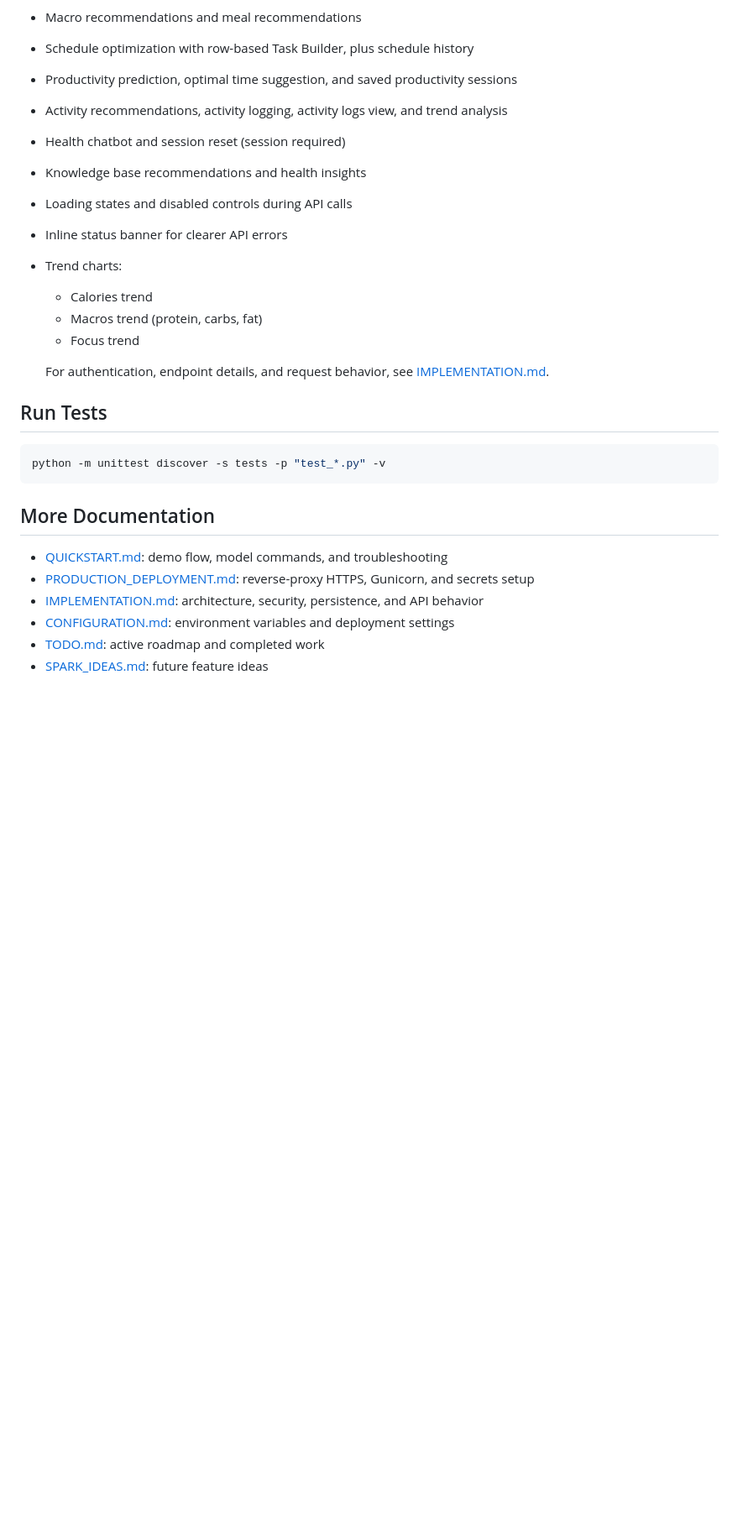
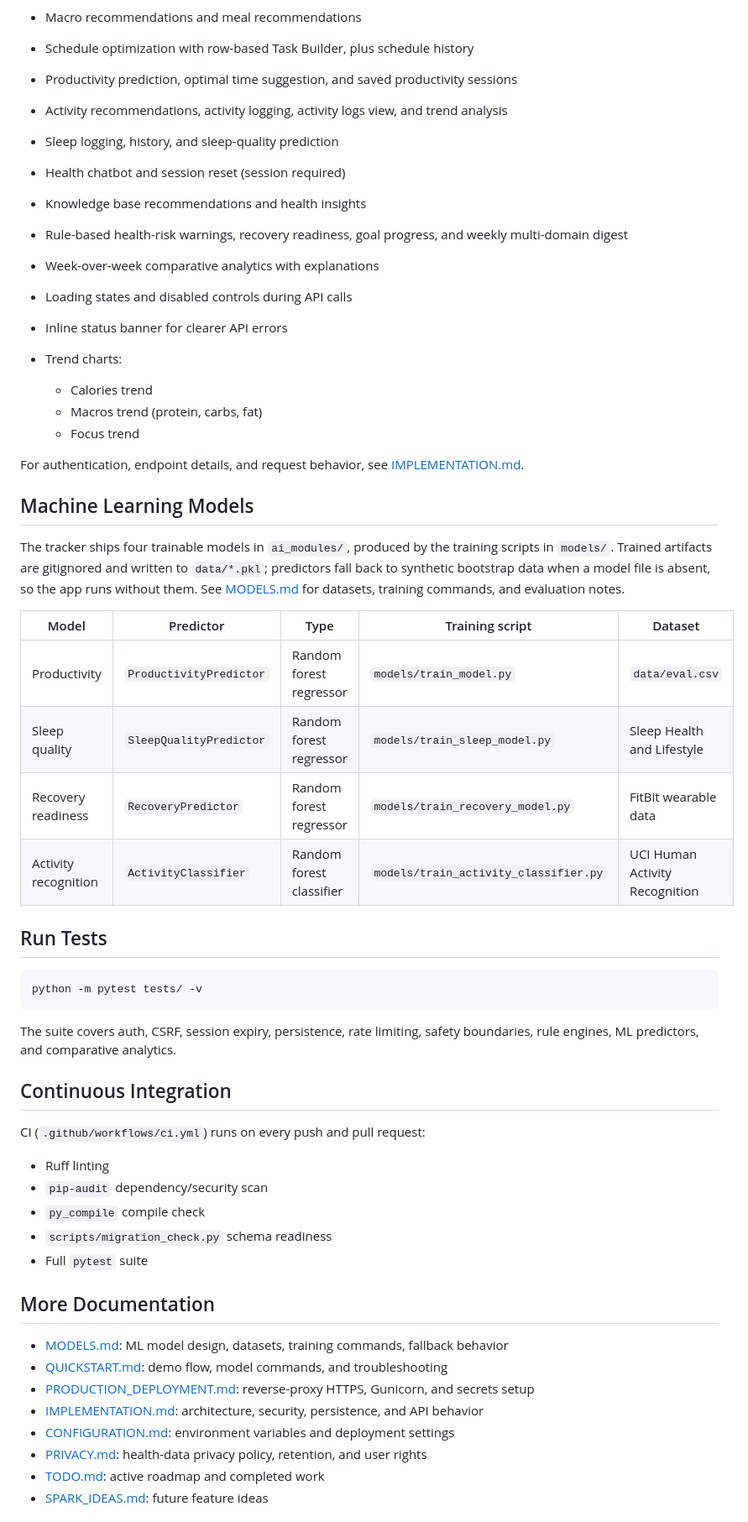
Before and after one commit to toantran980/Health-Tracker-Agent, a Markdown page: README.md, the part around one of its changes. Shown at 84% size. GitHub-like rendering; blank space fills up the shorter version.

````diff
--- a/README.md
+++ b/README.md
@@ -110,8 +114,11 @@ Then open `http://localhost:5001/`.
 - Schedule optimization with row-based Task Builder, plus schedule history
 - Productivity prediction, optimal time suggestion, and saved productivity sessions
 - Activity recommendations, activity logging, activity logs view, and trend analysis
+- Sleep logging, history, and sleep-quality prediction
 - Health chatbot and session reset (session required)
 - Knowledge base recommendations and health insights
+- Rule-based health-risk warnings, recovery readiness, goal progress, and weekly multi-domain digest
+- Week-over-week comparative analytics with explanations
 - Loading states and disabled controls during API calls
 - Inline status banner for clearer API errors
 - Trend charts:
@@ -120,21 +127,51 @@ Then open `http://localhost:5001/`.
   - Macros trend (protein, carbs, fat)
   - Focus trend
 
-  For authentication, endpoint details, and request behavior, see
-  [IMPLEMENTATION.md](IMPLEMENTATION.md).
+For authentication, endpoint details, and request behavior, see
+[IMPLEMENTATION.md](IMPLEMENTATION.md).
+
+## Machine Learning Models
+
+The tracker ships four trainable models in `ai_modules/`, produced by the
+training scripts in `models/`. Trained artifacts are gitignored and written to
+`data/*.pkl`; predictors fall back to synthetic bootstrap data when a model
+file is absent, so the app runs without them. See [MODELS.md](MODELS.md) for
+datasets, training commands, and evaluation notes.
+
+| Model | Predictor | Type | Training script | Dataset |
+| ----- | --------- | ---- | --------------- | ------- |
+| Productivity | `ProductivityPredictor` | Random forest regressor | `models/train_model.py` | `data/eval.csv` |
+| Sleep quality | `SleepQualityPredictor` | Random forest regressor | `models/train_sleep_model.py` | Sleep Health and Lifestyle |
+| Recovery readiness | `RecoveryPredictor` | Random forest regressor | `models/train_recovery_model.py` | FitBit wearable data |
+| Activity recognition | `ActivityClassifier` | Random forest classifier | `models/train_activity_classifier.py` | UCI Human Activity Recognition |
 
 ## Run Tests
 
 ```powershell
-python -m unittest discover -s tests -p "test_*.py" -v
+python -m pytest tests/ -v
 ```
+
+The suite covers auth, CSRF, session expiry, persistence, rate limiting,
+safety boundaries, rule engines, ML predictors, and comparative analytics.
+
+## Continuous Integration
+
+CI (`.github/workflows/ci.yml`) runs on every push and pull request:
+
+- Ruff linting
+- `pip-audit` dependency/security scan
+- `py_compile` compile check
+- `scripts/migration_check.py` schema readiness
+- Full `pytest` suite
 
 ## More Documentation
 
+- [MODELS.md](MODELS.md): ML model design, datasets, training commands, fallback behavior
 - [QUICKSTART.md](QUICKSTART.md): demo flow, model commands, and troubleshooting
 - [PRODUCTION_DEPLOYMENT.md](PRODUCTION_DEPLOYMENT.md): reverse-proxy HTTPS, Gunicorn, and secrets setup
 - [IMPLEMENTATION.md](IMPLEMENTATION.md): architecture, security, persistence, and API behavior
 - [CONFIGURATION.md](CONFIGURATION.md): environment variables and deployment settings
+- [PRIVACY.md](PRIVACY.md): health-data privacy policy, retention, and user rights
 - [TODO.md](TODO.md): active roadmap and completed work
 - [SPARK_IDEAS.md](SPARK_IDEAS.md): future feature ideas
 
````
Also changed, not shown: other parts of README.md (+20 -16 lines), MODELS.md (added, +110 -0 lines), TODO.md (+8 -1 lines).
